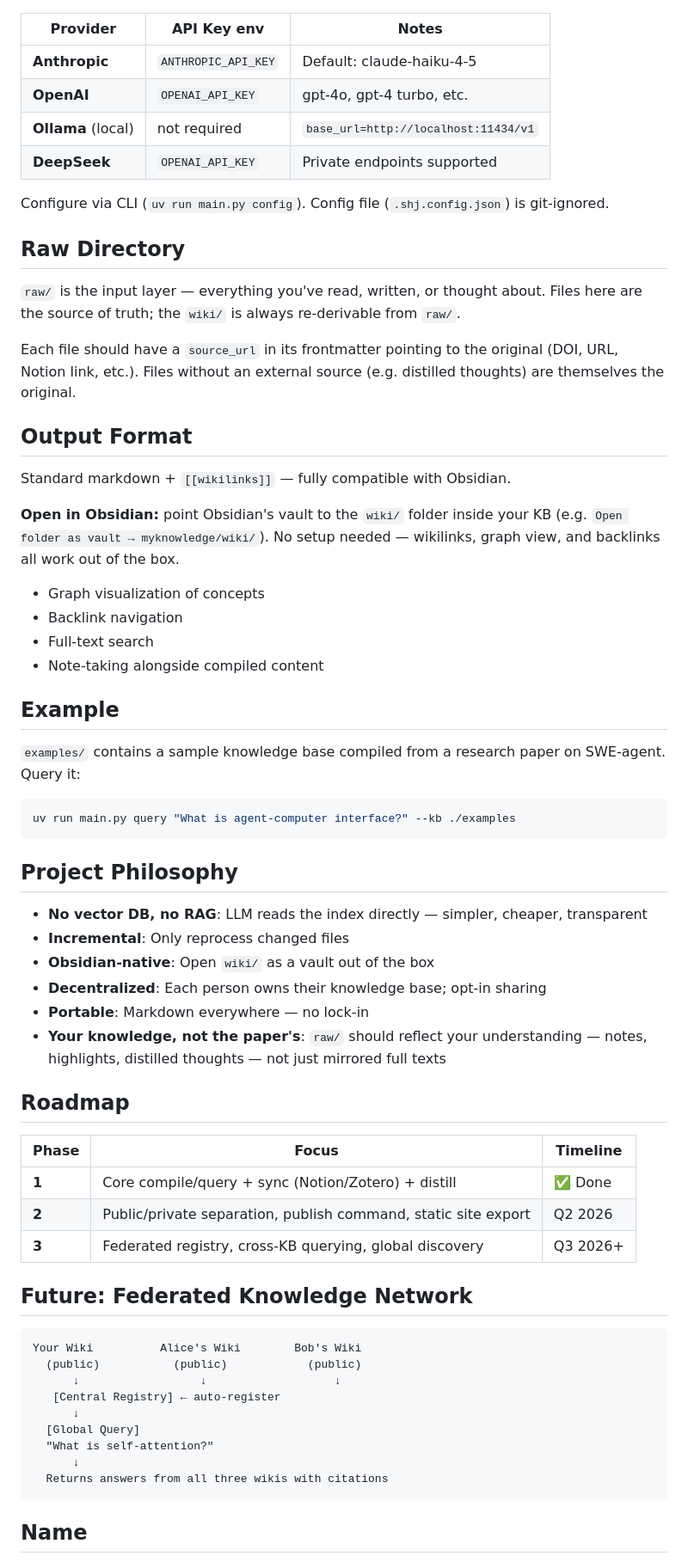
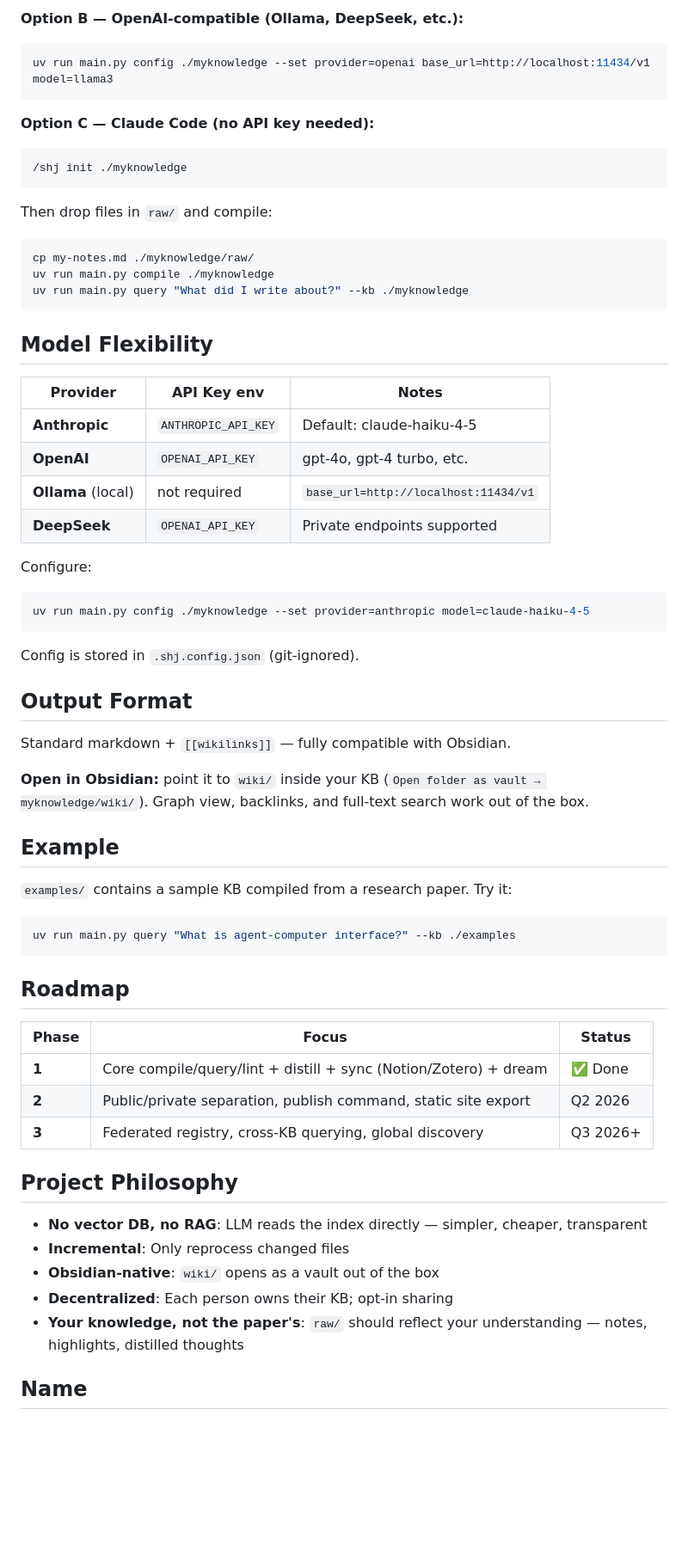
Before and after one commit to cslsolow/shanhaijing, a Markdown page: README.md, the part around one of its changes. Shown at 86% size. Drawn GitHub-style; blank space fills up the shorter version.

````diff
--- a/README.md
+++ b/README.md
@@ -156,3 +148,21 @@ Configure in `.shj.config.json`:
+**Option B — OpenAI-compatible (Ollama, DeepSeek, etc.):**
+```bash
+uv run main.py config ./myknowledge --set provider=openai base_url=http://localhost:11434/v1 model=llama3
+```
+
+**Option C — Claude Code (no API key needed):**
+```
+/shj init ./myknowledge
+```
+
+Then drop files in `raw/` and compile:
+```bash
+cp my-notes.md ./myknowledge/raw/
+uv run main.py compile ./myknowledge
+uv run main.py query "What did I write about?" --kb ./myknowledge
+```
+
+## Model Flexibility
 
 | Provider | API Key env | Notes |
 |----------|-------------|-------|
@@ -161,63 +171,42 @@ Configure in `.shj.config.json`:
 | **Ollama** (local) | not required | `base_url=http://localhost:11434/v1` |
 | **DeepSeek** | `OPENAI_API_KEY` | Private endpoints supported |
 
-Configure via CLI (`uv run main.py config`). Config file (`.shj.config.json`) is git-ignored.
+Configure:
+```bash
+uv run main.py config ./myknowledge --set provider=anthropic model=claude-haiku-4-5
+```
 
-## Raw Directory
-
-`raw/` is the input layer — everything you've read, written, or thought about. Files here are the source of truth; the `wiki/` is always re-derivable from `raw/`.
-
-Each file should have a `source_url` in its frontmatter pointing to the original (DOI, URL, Notion link, etc.). Files without an external source (e.g. distilled thoughts) are themselves the original.
+Config is stored in `.shj.config.json` (git-ignored).
 
 ## Output Format
 
 Standard markdown + `[[wikilinks]]` — fully compatible with Obsidian.
 
-**Open in Obsidian:** point Obsidian's vault to the `wiki/` folder inside your KB (e.g. `Open folder as vault → myknowledge/wiki/`). No setup needed — wikilinks, graph view, and backlinks all work out of the box.
-
-- Graph visualization of concepts
-- Backlink navigation
-- Full-text search
-- Note-taking alongside compiled content
+**Open in Obsidian:** point it to `wiki/` inside your KB (`Open folder as vault → myknowledge/wiki/`). Graph view, backlinks, and full-text search work out of the box.
 
 ## Example
 
-`examples/` contains a sample knowledge base compiled from a research paper on SWE-agent. Query it:
+`examples/` contains a sample KB compiled from a research paper. Try it:
 
 ```bash
 uv run main.py query "What is agent-computer interface?" --kb ./examples
 ```
 
+## Roadmap
+
+| Phase | Focus | Status |
+|-------|-------|--------|
+| **1** | Core compile/query/lint + distill + sync (Notion/Zotero) + dream | ✅ Done |
+| **2** | Public/private separation, publish command, static site export | Q2 2026 |
+| **3** | Federated registry, cross-KB querying, global discovery | Q3 2026+ |
+
 ## Project Philosophy
 
 - **No vector DB, no RAG**: LLM reads the index directly — simpler, cheaper, transparent
 - **Incremental**: Only reprocess changed files
-- **Obsidian-native**: Open `wiki/` as a vault out of the box
-- **Decentralized**: Each person owns their knowledge base; opt-in sharing
-- **Portable**: Markdown everywhere — no lock-in
-- **Your knowledge, not the paper's**: `raw/` should reflect your understanding — notes, highlights, distilled thoughts — not just mirrored full texts
-
-## Roadmap
-
-| Phase | Focus | Timeline |
-|-------|-------|----------|
-| **1** | Core compile/query + sync (Notion/Zotero) + distill | ✅ Done |
-| **2** | Public/private separation, publish command, static site export | Q2 2026 |
-| **3** | Federated registry, cross-KB querying, global discovery | Q3 2026+ |
-
-## Future: Federated Knowledge Network
-
-```
-Your Wiki          Alice's Wiki        Bob's Wiki
-  (public)           (public)            (public)
-      ↓                  ↓                   ↓
-   [Central Registry] ← auto-register
-      ↓
-  [Global Query]
-  "What is self-attention?"
-      ↓
-  Returns answers from all three wikis with citations
-```
+- **Obsidian-native**: `wiki/` opens as a vault out of the box
+- **Decentralized**: Each person owns their KB; opt-in sharing
+- **Your knowledge, not the paper's**: `raw/` should reflect your understanding — notes, highlights, distilled thoughts
 
 ## Name
 
````
Also changed, not shown: other parts of README.md (+88 -96 lines).
